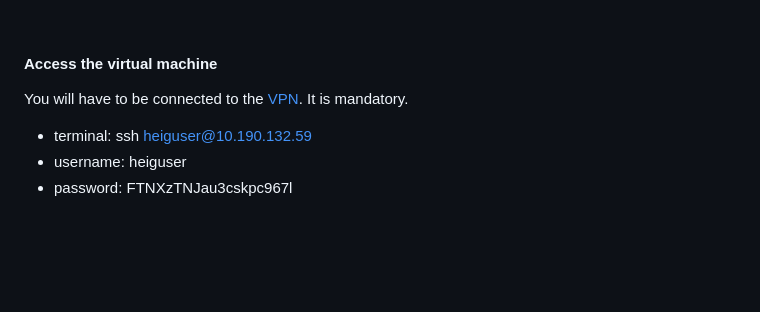
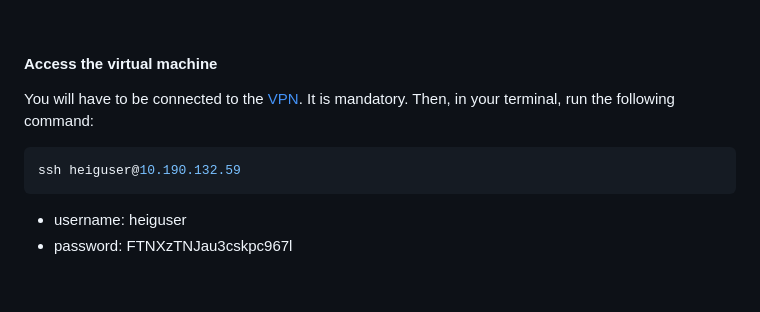
Before and after one commit to AlexandreIorio/GreenMix, a Markdown page: README.md, the part around the change. Drawn GitHub-style; blank space fills up the shorter version.

````diff
--- a/README.md
+++ b/README.md
@@ -12,9 +12,12 @@
 
 You will have to be connected to the
 [VPN](https://intranet.heig-vd.ch/services/informatique/poste-de-travail/reseau/vpn/Pages/vpn.aspx).
-It is mandatory.
+It is mandatory. Then, in your terminal, run the following command:
 
-- terminal: ssh heiguser@10.190.132.59
+```sh
+ssh heiguser@10.190.132.59
+```
+
 - username: heiguser
 - password: FTNXzTNJau3cskpc967l
 
````
